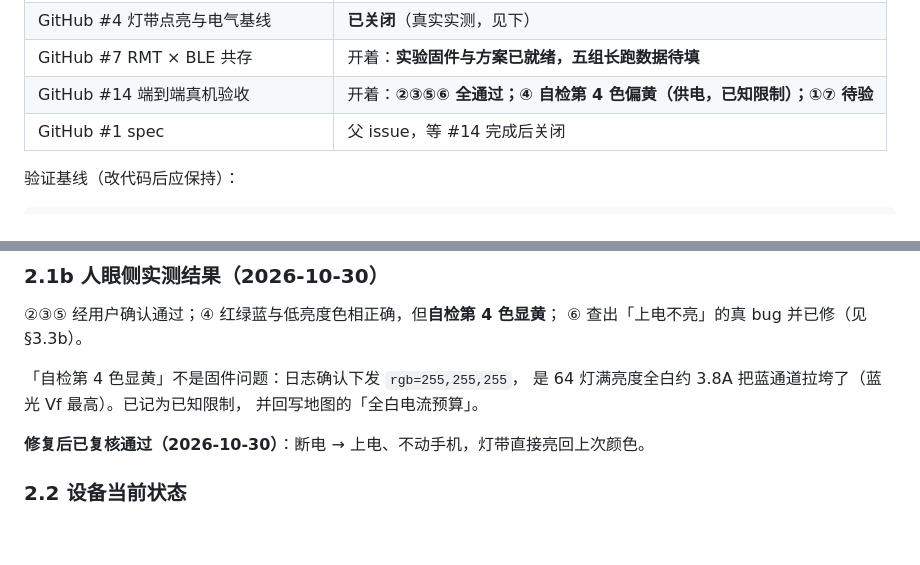
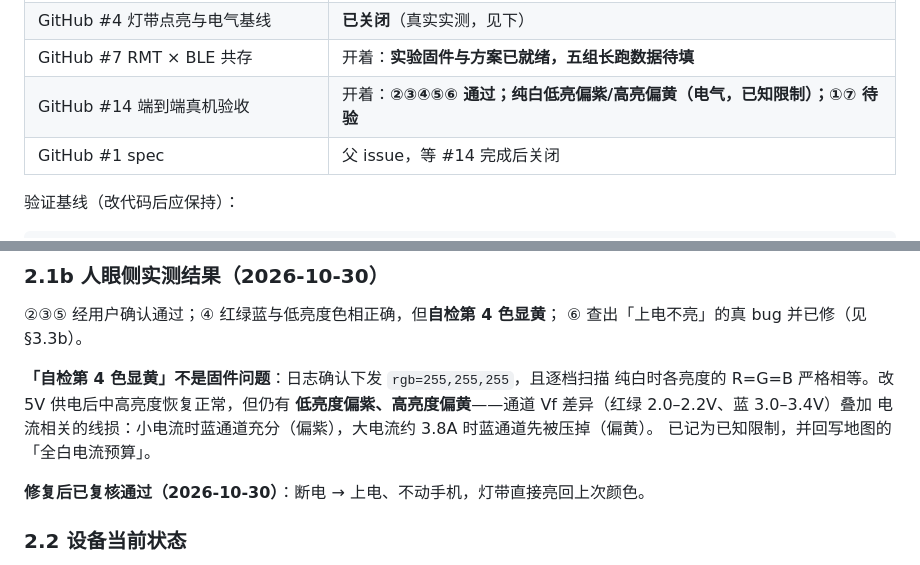
Before and after one commit to sishoui/light-matt, a Markdown page: docs/handoff.md, 2 parts joined by grey strips. Rendered like a GitHub page; blank space fills up the shorter version.

```diff
--- a/docs/handoff.md
+++ b/docs/handoff.md
@@ -16,7 +16,7 @@
 | GitHub #2 / #3 / #5 / #6 / #8–#13 | 已关闭 |
 | GitHub #4 灯带点亮与电气基线 | **已关闭**（真实实测，见下） |
 | GitHub #7 RMT × BLE 共存 | 开着：**实验固件与方案已就绪，五组长跑数据待填** |
-| GitHub #14 端到端真机验收 | 开着：**②③⑤⑥ 全通过；④ 自检第 4 色偏黄（供电，已知限制）；①⑦ 待验** |
+| GitHub #14 端到端真机验收 | 开着：**②③④⑤⑥ 通过；纯白低亮偏紫/高亮偏黄（电气，已知限制）；①⑦ 待验** |
 | GitHub #1 spec | 父 issue，等 #14 完成后关闭 |
 
 验证基线（改代码后应保持）：
@@ -59,9 +59,11 @@ python scripts/acceptance-probe.py --group persist  REM 写状态，人工复位
 ②③⑤ 经用户确认通过；④ 红绿蓝与低亮度色相正确，但**自检第 4 色显黄**；
 ⑥ 查出「上电不亮」的真 bug 并已修（见 §3.3b）。
 
-「自检第 4 色显黄」不是固件问题：日志确认下发 `rgb=255,255,255`，
-是 64 灯满亮度全白约 3.8A 把蓝通道拉垮了（蓝光 Vf 最高）。已记为已知限制，
-并回写地图的「全白电流预算」。
+**「自检第 4 色显黄」不是固件问题**：日志确认下发 `rgb=255,255,255`，且逐档扫描
+纯白时各亮度的 R=G=B 严格相等。改 5V 供电后中高亮度恢复正常，但仍有
+**低亮度偏紫、高亮度偏黄**——通道 Vf 差异（红绿 2.0–2.2V、蓝 3.0–3.4V）叠加
+电流相关的线损：小电流时蓝通道充分（偏紫），大电流约 3.8A 时蓝通道先被压掉（偏黄）。
+已记为已知限制，并回写地图的「全白电流预算」。
 
 **修复后已复核通过（2026-10-30）**：断电 → 上电、不动手机，灯带直接亮回上次颜色。
 
```
Also changed, not shown: docs/end-to-end-acceptance.md (+23 -3 lines), docs/wayfinding/map.md (+9 -6 lines).
